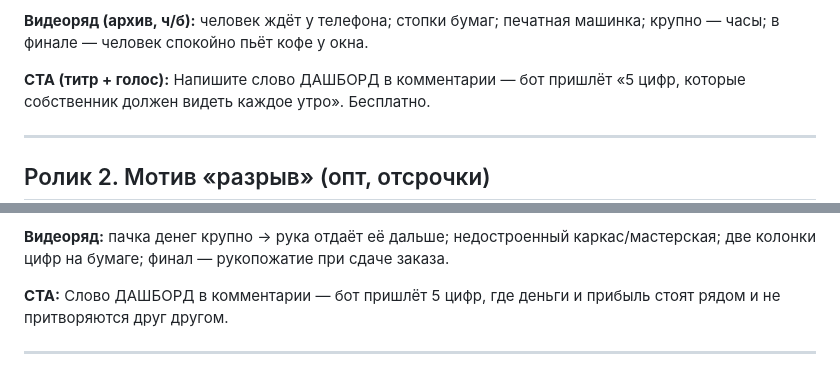
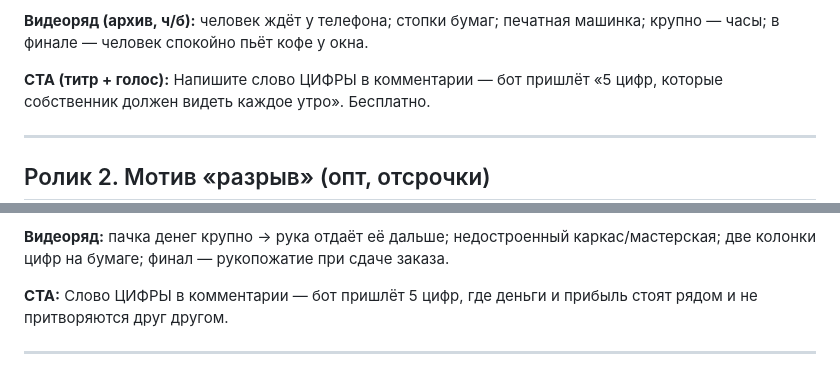
Before and after one commit to ridrid25/vibefin-ai, a Markdown page: reels-scripts.md, 2 parts joined by grey strips. Drawn GitHub-style.

```diff
--- a/reels-scripts.md
+++ b/reels-scripts.md
@@ -33,7 +33,7 @@
 печатная машинка; крупно — часы; в финале — человек спокойно пьёт
 кофе у окна.
 
-**CTA (титр + голос):** Напишите слово ДАШБОРД в комментарии — бот
+**CTA (титр + голос):** Напишите слово ЦИФРЫ в комментарии — бот
 пришлёт «5 цифр, которые собственник должен видеть каждое утро».
 Бесплатно.
 
@@ -99,7 +99,7 @@
 каркас/мастерская; две колонки цифр на бумаге; финал — рукопожатие
 при сдаче заказа.
 
-**CTA:** Слово ДАШБОРД в комментарии — бот пришлёт 5 цифр, где деньги
+**CTA:** Слово ЦИФРЫ в комментарии — бот пришлёт 5 цифр, где деньги
 и прибыль стоят рядом и не притворяются друг другом.
 
 ---
```
Also changed, not shown: other parts of reels-scripts.md (+5 -5 lines), bot-replies.md (+3 -4 lines), lead-magnet-5-cifr.md (+3 -3 lines).
